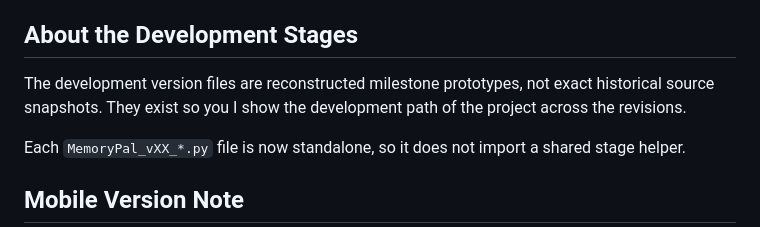
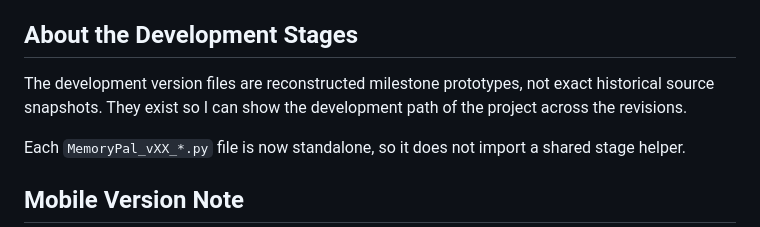
Before and after one commit to TKSMG/MemoryPal, a Markdown page: README.md, the part around the change. GitHub-like rendering.

```diff
--- a/README.md
+++ b/README.md
@@ -54,7 +54,7 @@ The app stores its local data in:
 
 ## About the Development Stages
 
-The development version files are reconstructed milestone prototypes, not exact historical source snapshots. They exist so you I show the development path of the project across the revisions.
+The development version files are reconstructed milestone prototypes, not exact historical source snapshots. They exist so I can show the development path of the project across the revisions.
 
 Each `MemoryPal_vXX_*.py` file is now standalone, so it does not import a shared stage helper.
 
```
